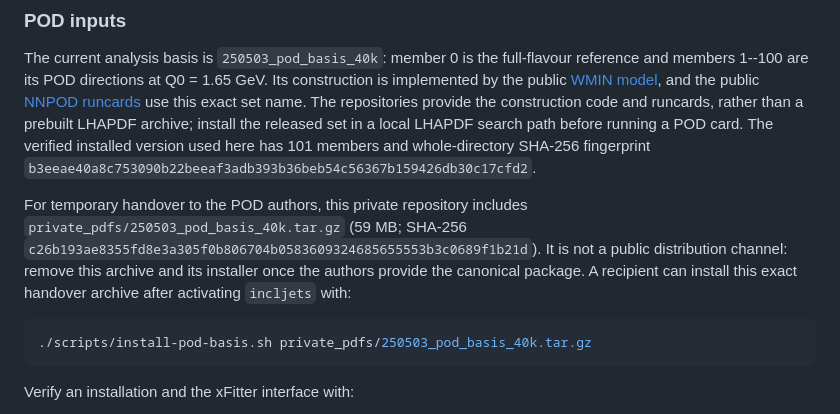
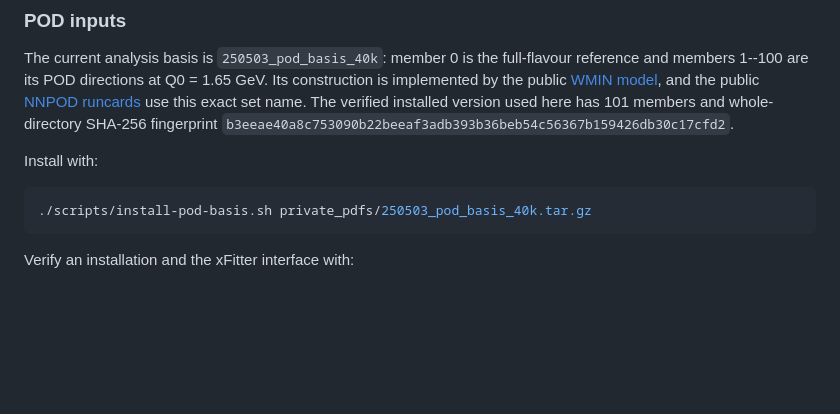
Before and after one commit to HephyAnalysisSW/InclJets, a Markdown page: README.md, the part around the change. Rendered like a GitHub page; blank space fills up the shorter version.

````diff
--- a/README.md
+++ b/README.md
@@ -115,18 +115,11 @@ full-flavour reference and members 1--100 are its POD directions at
 Q0 = 1.65 GeV. Its construction is implemented by the public
 [WMIN model](https://github.com/HEP-PBSP/wmin-model), and the public
 [NNPOD runcards](https://github.com/comane/NNPOD-wiki) use this exact set name.
-The repositories provide the construction code and runcards, rather than a
-prebuilt LHAPDF archive; install the released set in a local LHAPDF search path
-before running a POD card. The verified installed version used here has 101
+The verified installed version used here has 101
 members and whole-directory SHA-256 fingerprint
 `b3eeae40a8c753090b22beeaf3adb393b36beb54c56367b159426db30c17cfd2`.
 
-For temporary handover to the POD authors, this private repository includes
-`private_pdfs/250503_pod_basis_40k.tar.gz` (59 MB; SHA-256
-`c26b193ae8355fd8e3a305f0b806704b0583609324685655553b3c0689f1b21d`).
-It is not a public distribution channel: remove this archive and its installer
-once the authors provide the canonical package. A recipient can install this
-exact handover archive after activating `incljets` with:
+Install with:
 
 ```bash
 ./scripts/install-pod-basis.sh private_pdfs/250503_pod_basis_40k.tar.gz
````
